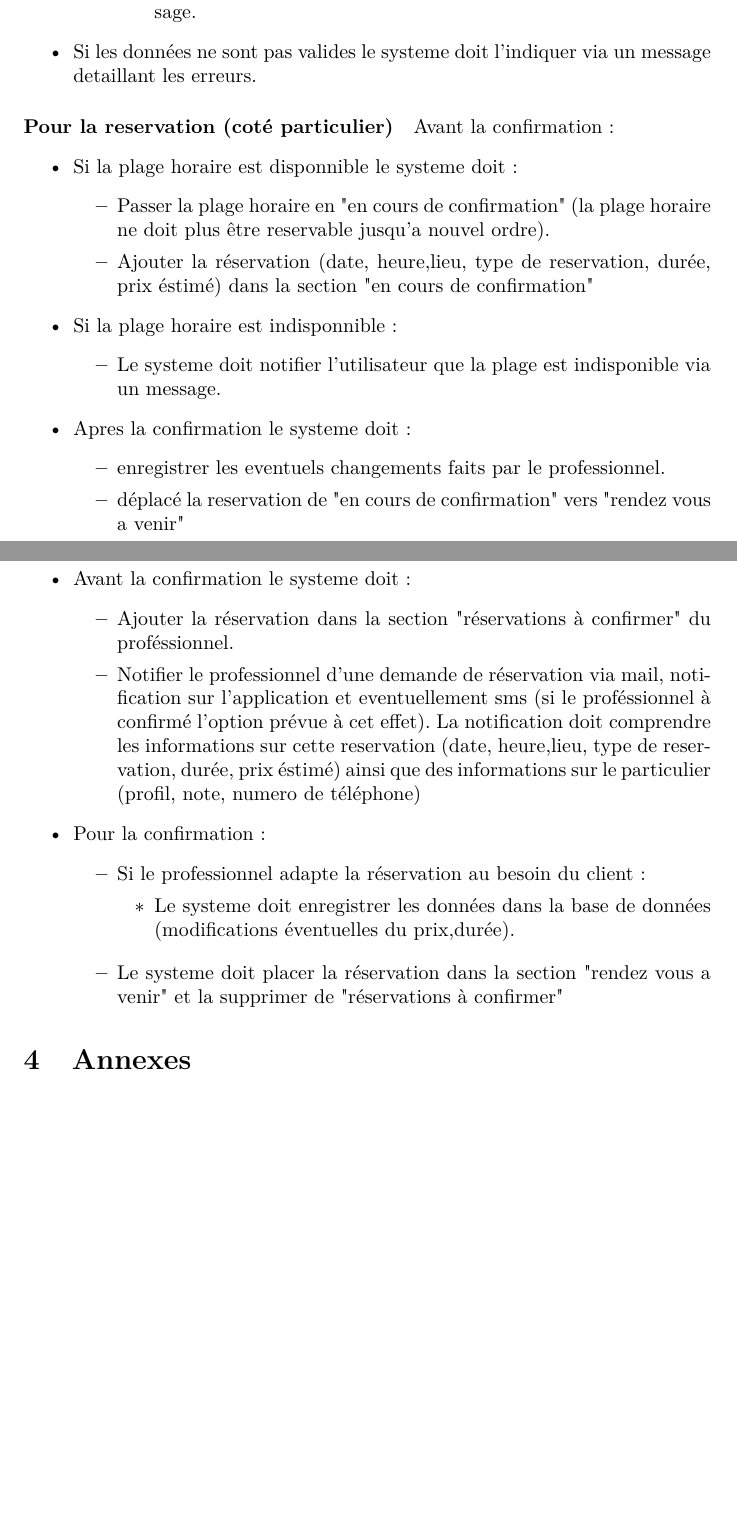
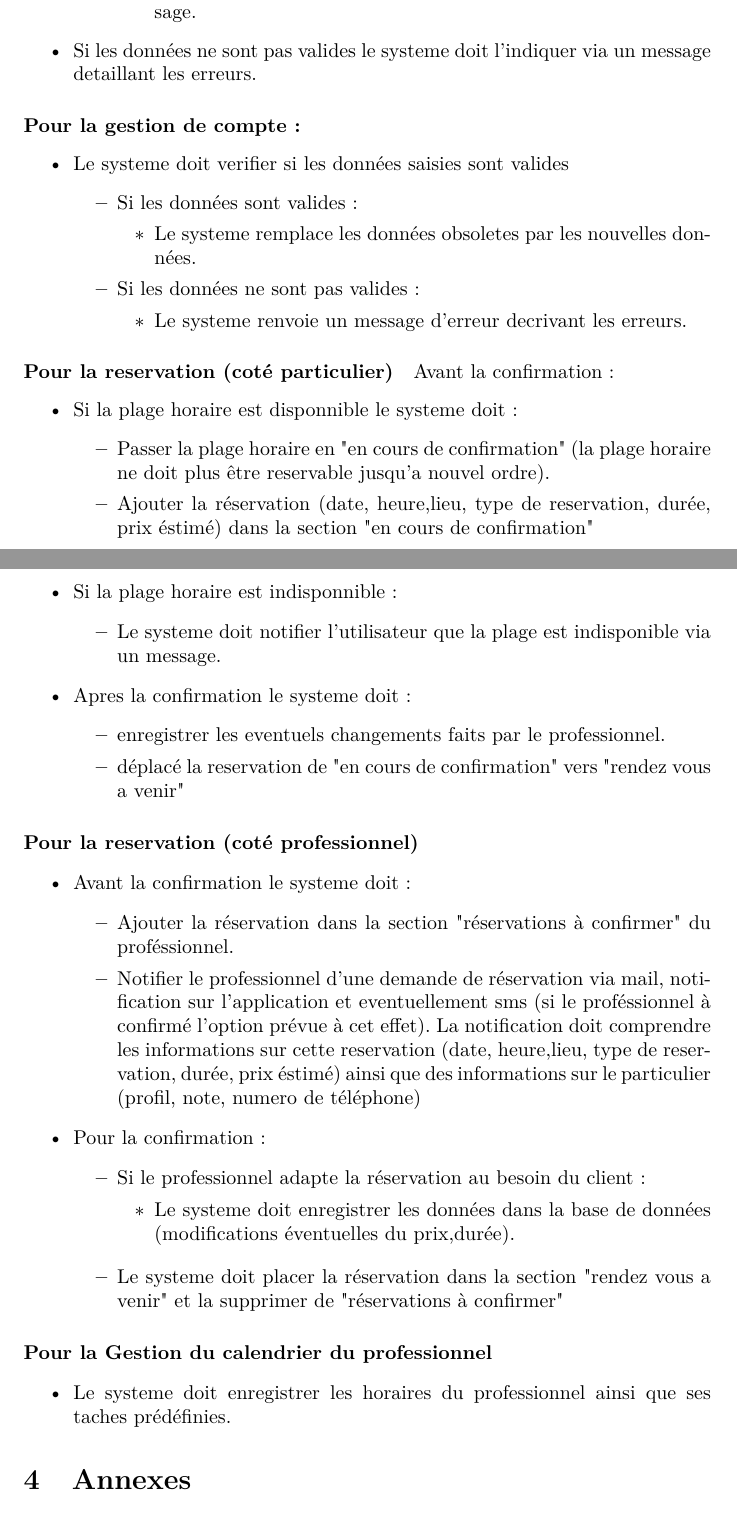
Before and after one commit to PierreGent/ProjetAppointime, a LaTeX document (Documents/DocumentSpecification/doc_spec.tex): two parts of pages 6 and 7 of 7, joined at a grey line, cut so that both start at the same text, the shorter picture padded with empty space. Compiled offline with pdfLaTeX.

```diff
--- a/Documents/DocumentSpecification/doc_spec.tex
+++ b/Documents/DocumentSpecification/doc_spec.tex
@@ -199,6 +199,23 @@
 	via un message detaillant les erreurs.
 \end{itemize}
 
+\paragraph{Pour la gestion de compte: }
+\begin{itemize}
+\item Le systeme doit verifier si les données saisies sont valides
+	\begin{itemize}
+	\item Si les données sont valides:
+		\begin{itemize}
+		\item Le systeme remplace les données obsoletes par les nouvelles données.
+		\end{itemize}
+		\item Si les données ne sont pas valides:
+		\begin{itemize}
+		\item Le systeme renvoie un message d'erreur decrivant les erreurs.
+		\end{itemize}
+	\end{itemize}
+
+\end{itemize}
+
+
 \paragraph{Pour la reservation (coté particulier)}
 Avant la confirmation:
 	\begin{itemize}
@@ -246,6 +263,11 @@
 
 
 
+\paragraph{Pour la Gestion du calendrier du professionnel }
+\begin{itemize}
+\item Le systeme doit enregistrer les horaires du professionnel ainsi que ses taches prédéfinies.
+\end{itemize}
+
 \section{Annexes}
 
 
```
Also changed, not shown: Documents/DocumentSpecification/doc_spec.pdf, 3 other files.
